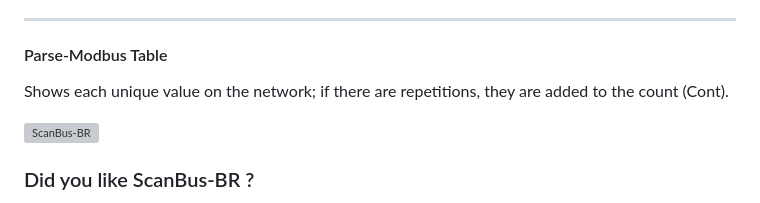
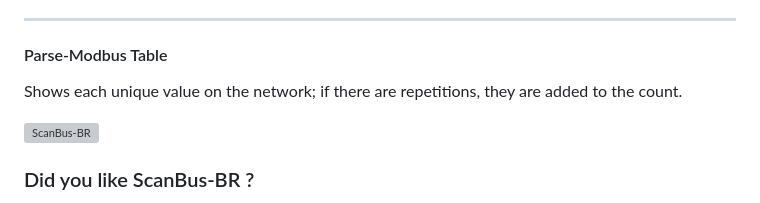
Before and after one commit to ortegahernandes/ScanBus-BR-Simulator-Modbus, a Markdown page: README.md, the part around the change. Drawn GitHub-style; grey boxes are pictures that could not be loaded.

Commit message:
Fix Parse-Modbus Table description in README

```diff
--- a/README.md
+++ b/README.md
@@ -572,7 +572,7 @@ Shows the requests from the Master and the responses from the slaves.
 ***
 
 #### Parse-Modbus Table
-Shows each unique value on the network; if there are repetitions, they are added to the count (Cont).
+Shows each unique value on the network; if there are repetitions, they are added to the count.
 
 ![ScanBus-BR](https://github.com/ortegahernandes/ScanBus-BR-Simulator-Modbus/blob/main/Imagens/Sniffer_SPY_Parse.png)
 
```
